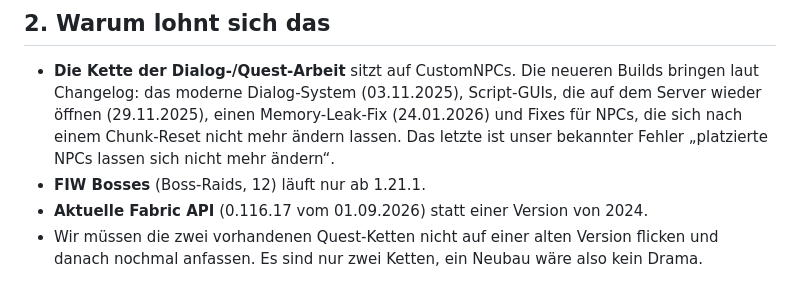
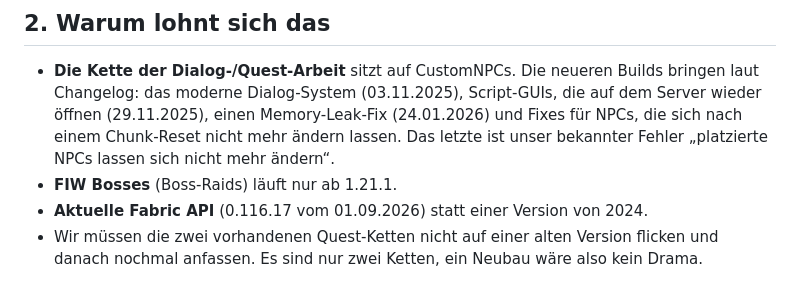
Before and after one commit to deinVater94/Leipzigcraft, a Markdown page: _planung/update-auf-1.21.1.md, the part around the change. Rendered like a GitHub page.

Commit message:
Plan: Verweisrest entfernt
Co-Authored-By: Claude Sonnet 5.5 <noreply@anthropic.com>

```diff
--- a/_planung/update-auf-1.21.1.md
+++ b/_planung/update-auf-1.21.1.md
@@ -22,7 +22,7 @@ Der Plan ist so geschrieben, dass ihn jeder lesen kann (wir, der Repo-Besitzer,
 ## 2. Warum lohnt sich das
 
 - **Die Kette der Dialog-/Quest-Arbeit** sitzt auf CustomNPCs. Die neueren Builds bringen laut Changelog: das moderne Dialog-System (03.11.2025), Script-GUIs, die auf dem Server wieder öffnen (29.11.2025), einen Memory-Leak-Fix (24.01.2026) und Fixes für NPCs, die sich nach einem Chunk-Reset nicht mehr ändern lassen. Das letzte ist unser bekannter Fehler „platzierte NPCs lassen sich nicht mehr ändern“.
-- **FIW Bosses** (Boss-Raids, 12) läuft nur ab 1.21.1.
+- **FIW Bosses** (Boss-Raids) läuft nur ab 1.21.1.
 - **Aktuelle Fabric API** (0.116.17 vom 01.09.2026) statt einer Version von 2024.
 - Wir müssen die zwei vorhandenen Quest-Ketten nicht auf einer alten Version flicken und danach nochmal anfassen. Es sind nur zwei Ketten, ein Neubau wäre also kein Drama.
 
```
